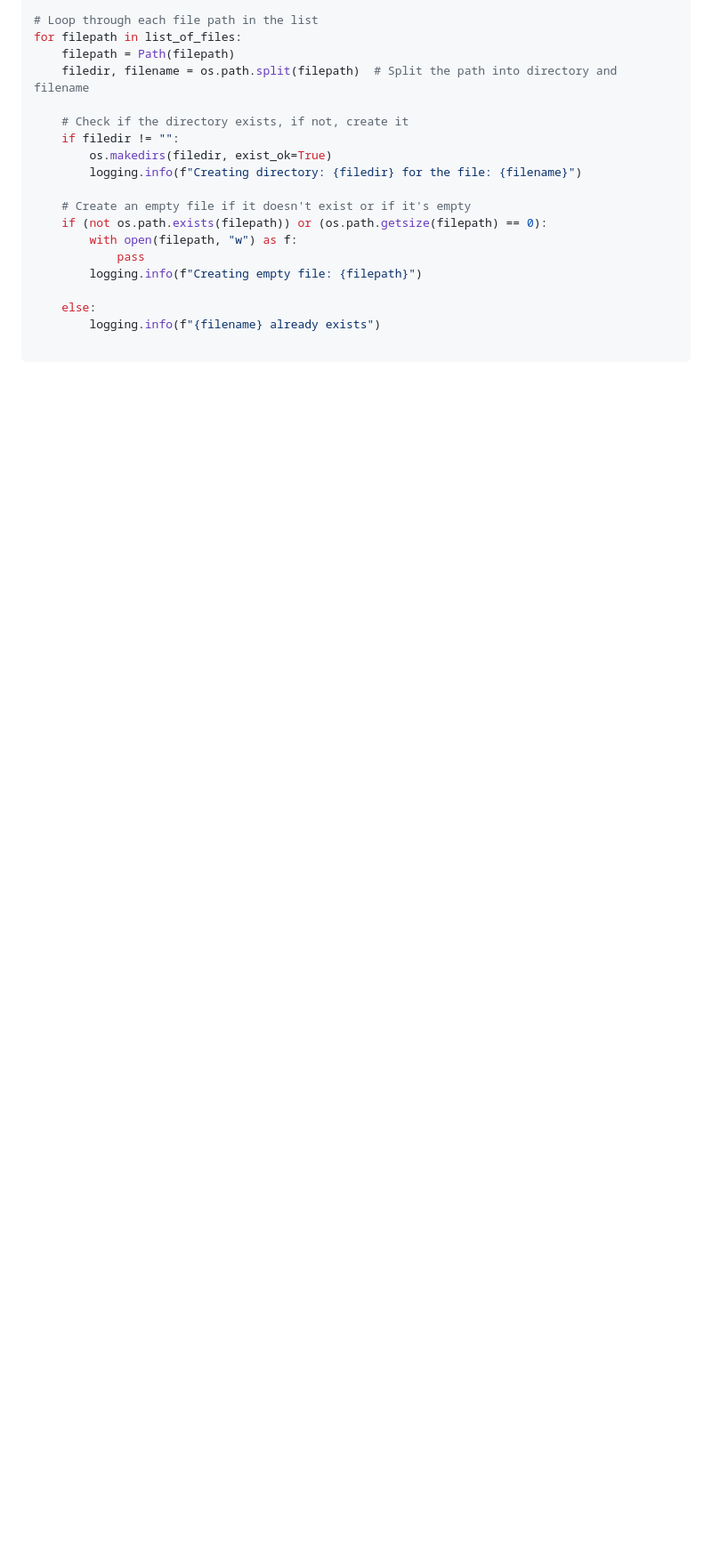
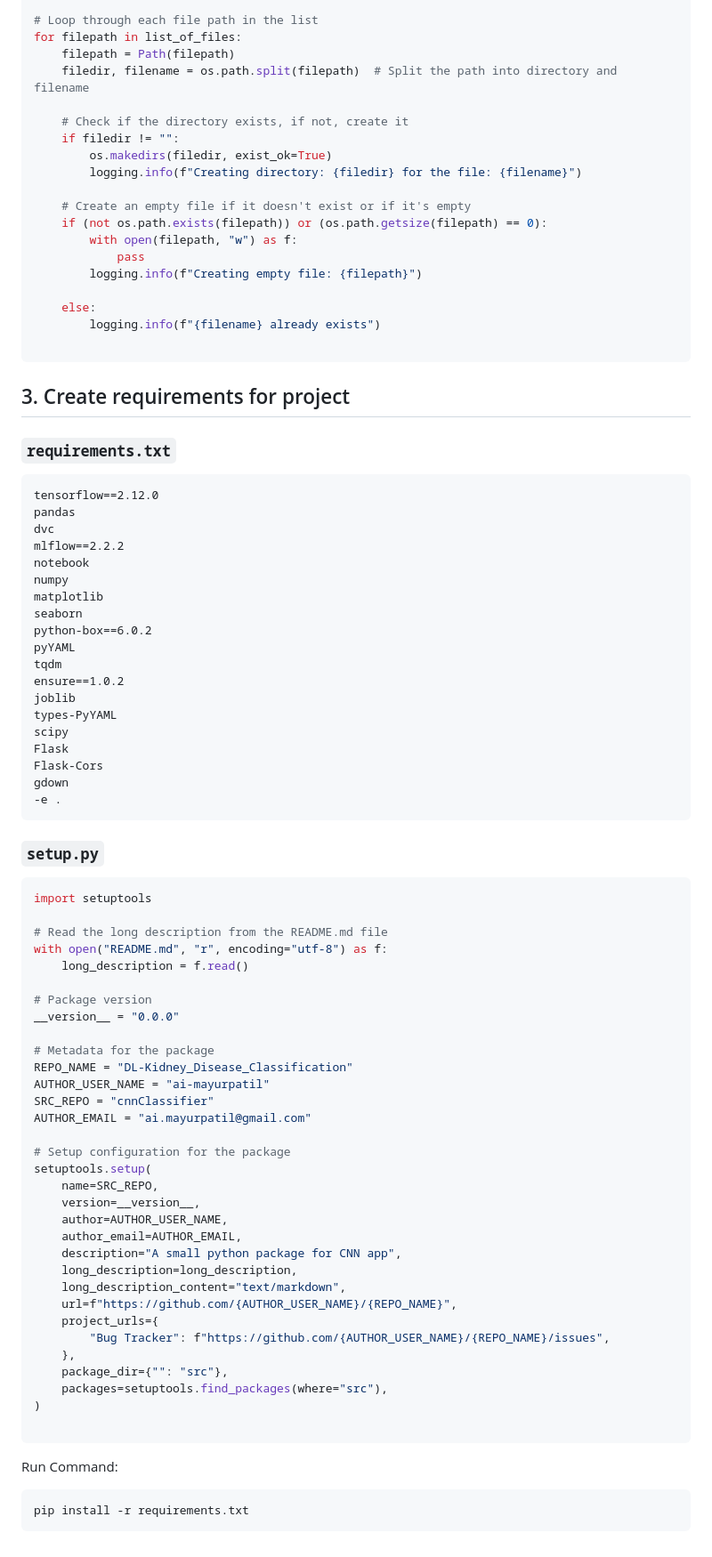
Before and after one commit to ai-mayurpatil/DL-Kidney_Disease_Classification, a Markdown page: README.md, the part around the change. Shown: that part at 89% size. GitHub-like rendering; blank space fills up the shorter version.

Commit message:
update readme for requirements

````diff
--- a/README.md
+++ b/README.md
@@ -63,3 +63,65 @@ for filepath in list_of_files:
         logging.info(f"{filename} already exists")
 
 ```
+## 3. Create requirements for project
+### `requirements.txt`
+```txt
+tensorflow==2.12.0
+pandas
+dvc
+mlflow==2.2.2
+notebook
+numpy
+matplotlib
+seaborn
+python-box==6.0.2
+pyYAML
+tqdm
+ensure==1.0.2
+joblib
+types-PyYAML
+scipy
+Flask
+Flask-Cors
+gdown
+-e .
+```
+### `setup.py`
+```python
+import setuptools
+
+# Read the long description from the README.md file
+with open("README.md", "r", encoding="utf-8") as f:
+    long_description = f.read()
+
+# Package version
+__version__ = "0.0.0"
+
+# Metadata for the package
+REPO_NAME = "DL-Kidney_Disease_Classification"
+AUTHOR_USER_NAME = "ai-mayurpatil"
+SRC_REPO = "cnnClassifier"
+AUTHOR_EMAIL = "ai.mayurpatil@gmail.com"
+
+# Setup configuration for the package
+setuptools.setup(
+    name=SRC_REPO,
+    version=__version__,
+    author=AUTHOR_USER_NAME,
+    author_email=AUTHOR_EMAIL,
+    description="A small python package for CNN app",
+    long_description=long_description,
+    long_description_content="text/markdown",
+    url=f"https://github.com/{AUTHOR_USER_NAME}/{REPO_NAME}",
+    project_urls={
+        "Bug Tracker": f"https://github.com/{AUTHOR_USER_NAME}/{REPO_NAME}/issues",
+    },
+    package_dir={"": "src"},
+    packages=setuptools.find_packages(where="src"),
+)
+
+```
+Run Command:
+```bash
+pip install -r requirements.txt
+```
````
